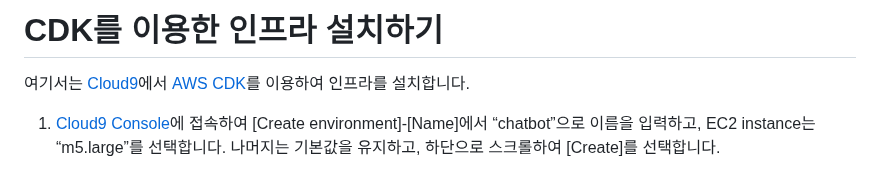
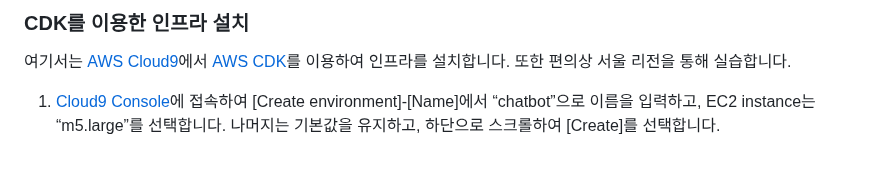
Before and after one commit to kyopark2014/stream-chatbot-for-amazon-bedrock, a Markdown page: deployment.md, the part around one of its changes. Drawn GitHub-style.

```diff
--- a/deployment.md
+++ b/deployment.md
@@ -1,6 +1,6 @@
-# CDK를 이용한 인프라 설치하기
+### CDK를 이용한 인프라 설치
 
-여기서는 [Cloud9](https://aws.amazon.com/ko/cloud9/)에서 [AWS CDK](https://aws.amazon.com/ko/cdk/)를 이용하여 인프라를 설치합니다.
+여기서는 [AWS Cloud9](https://aws.amazon.com/ko/cloud9/)에서 [AWS CDK](https://aws.amazon.com/ko/cdk/)를 이용하여 인프라를 설치합니다. 또한 편의상 서울 리전을 통해 실습합니다.
 
 1) [Cloud9 Console](https://ap-northeast-2.console.aws.amazon.com/cloud9control/home?region=ap-northeast-2#/create)에 접속하여 [Create environment]-[Name]에서 “chatbot”으로 이름을 입력하고, EC2 instance는 “m5.large”를 선택합니다. 나머지는 기본값을 유지하고, 하단으로 스크롤하여 [Create]를 선택합니다.
 
```
Also changed, not shown: other parts of deployment.md (+2 -2 lines).
